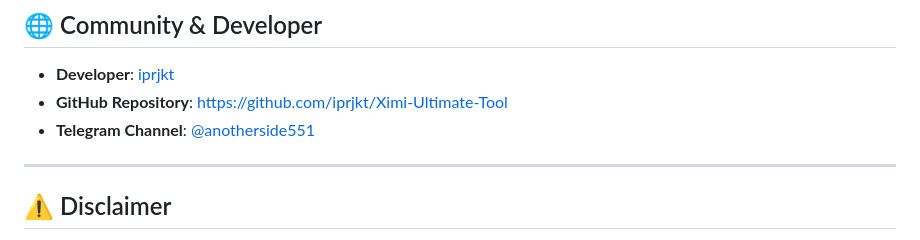
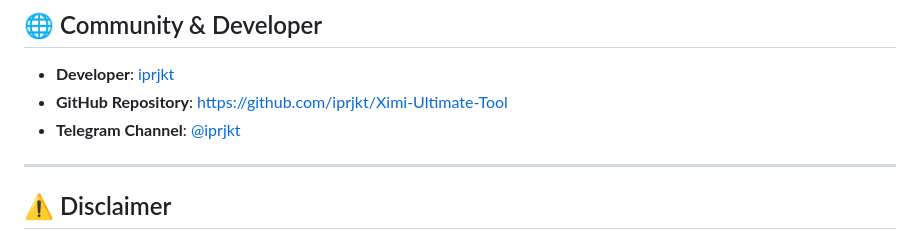
Before and after one commit to iprjkt/Ximi-Ultimate-Tool, a Markdown page: README.md, the part around the change. GitHub-like rendering.

```diff
--- a/README.md
+++ b/README.md
@@ -136,7 +136,7 @@ Ximi-Ultimate-Tool/
 
 - **Developer**: [iprjkt](https://github.com/iprjkt)
 - **GitHub Repository**: [https://github.com/iprjkt/Ximi-Ultimate-Tool](https://github.com/iprjkt)
-- **Telegram Channel**: [@anotherside551](https://t.me/anotherside551)
+- **Telegram Channel**: [@iprjkt](https://t.me/iprjkt)
 
 ---
 
```
